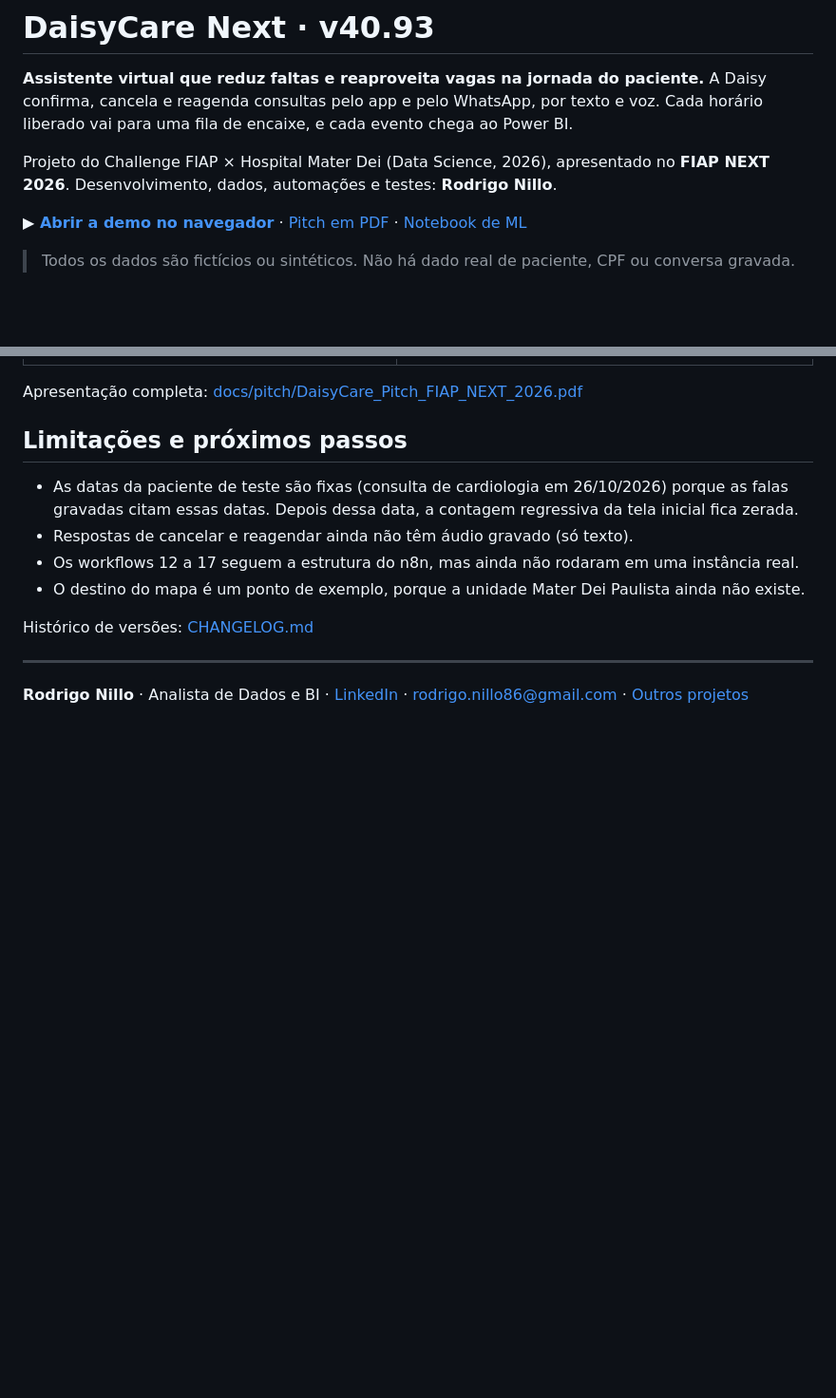
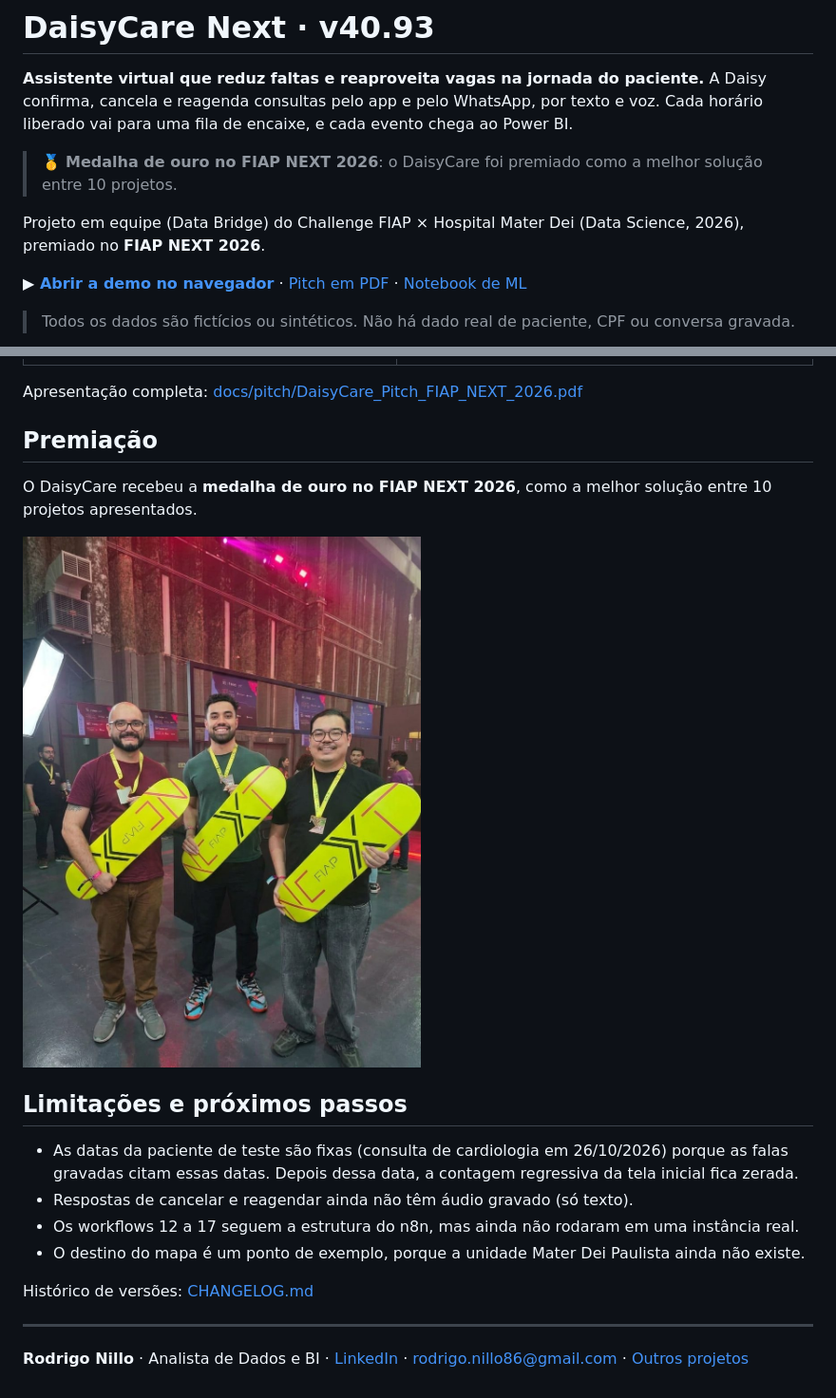
Before and after one commit to Rn2812/DaisyCare_Next, a Markdown page: README.md, 2 parts joined by grey strips. Shown at 95% size. Rendered like a GitHub page; pictures changed too: docs/imagens/premiacao_fiap_next_2026.jpg (added); blank space fills up the shorter version.

Commit message:
Registra a medalha de ouro no FIAP NEXT 2026 e a foto da equipe
Co-Authored-By: Claude Opus 5.5 <noreply@anthropic.com>
Claude-Session: https://claude.ai/code/session_01XnpMjH494kJJvqwY1vmRxd

```diff
--- a/README.md
+++ b/README.md
@@ -2,7 +2,9 @@
 
 **Assistente virtual que reduz faltas e reaproveita vagas na jornada do paciente.** A Daisy confirma, cancela e reagenda consultas pelo app e pelo WhatsApp, por texto e voz. Cada horário liberado vai para uma fila de encaixe, e cada evento chega ao Power BI.
 
-Projeto do Challenge FIAP × Hospital Mater Dei (Data Science, 2026), apresentado no **FIAP NEXT 2026**. Desenvolvimento, dados, automações e testes: **Rodrigo Nillo**.
+> 🥇 **Medalha de ouro no FIAP NEXT 2026**: o DaisyCare foi premiado como a melhor solução entre 10 projetos.
+
+Projeto em equipe (Data Bridge) do Challenge FIAP × Hospital Mater Dei (Data Science, 2026), premiado no **FIAP NEXT 2026**.
 
 **▶ [Abrir a demo no navegador](https://rn2812.github.io/DaisyCare_Next/)** · [Pitch em PDF](docs/pitch/DaisyCare_Pitch_FIAP_NEXT_2026.pdf) · [Notebook de ML](analytics/ml/DaisyCare_ML_previsao_comparecimento.ipynb)
 
@@ -98,6 +100,12 @@ docs/           pitch em PDF, manual dos workflows n8n, telas e roteiros de voz
 
 Apresentação completa: [docs/pitch/DaisyCare_Pitch_FIAP_NEXT_2026.pdf](docs/pitch/DaisyCare_Pitch_FIAP_NEXT_2026.pdf)
 
+## Premiação
+
+O DaisyCare recebeu a **medalha de ouro no FIAP NEXT 2026**, como a melhor solução entre 10 projetos apresentados.
+
+<img src="docs/imagens/premiacao_fiap_next_2026.jpg" alt="Equipe do DaisyCare com os shapes da premiação no FIAP NEXT 2026" width="420">
+
 ## Limitações e próximos passos
 
 - As datas da paciente de teste são fixas (consulta de cardiologia em 26/10/2026) porque as falas gravadas citam essas datas. Depois dessa data, a contagem regressiva da tela inicial fica zerada.
```
Also changed, not shown: CHANGELOG.md (+3 -0 lines).
